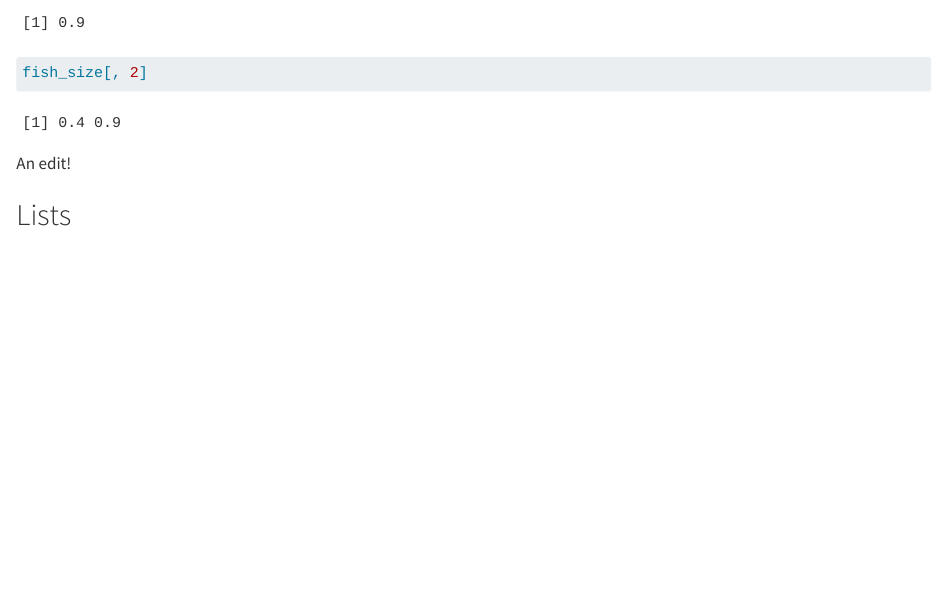
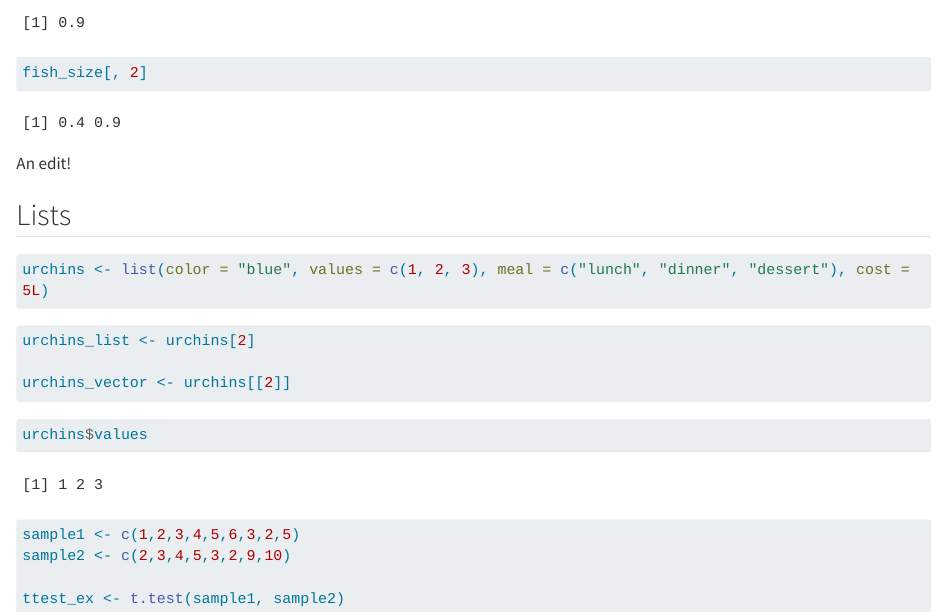
Before and after one commit to amandaherbst/eds221-day2-comp, a Quarto document (code/eds221-day2-comp.qmd): the page in a window 1100 px wide, from 3390 px down. Rendered offline with R 4.5, knitr and Pandoc in place of Quarto, with nearby package versions; long lines of code are wrapped.

Commit message:
add some list work

````diff
--- a/code/eds221-day2-comp.qmd
+++ b/code/eds221-day2-comp.qmd
@@ -123,3 +123,25 @@ fish_size[, 2]
 An edit!
 
 ## Lists
+
+```{r}
+urchins <- list(color = "blue", values = c(1, 2, 3), meal = c("lunch", "dinner", "dessert"), cost = 5L)
+```
+
+```{r}
+urchins_list <- urchins[2]
+
+urchins_vector <- urchins[[2]]
+
+```
+
+```{r}
+urchins$values
+```
+
+```{r}
+sample1 <- c(1,2,3,4,5,6,3,2,5)
+sample2 <- c(2,3,4,5,3,2,9,10)
+
+ttest_ex <- t.test(sample1, sample2)
+```
````
Also changed, not shown: 1 other file.
